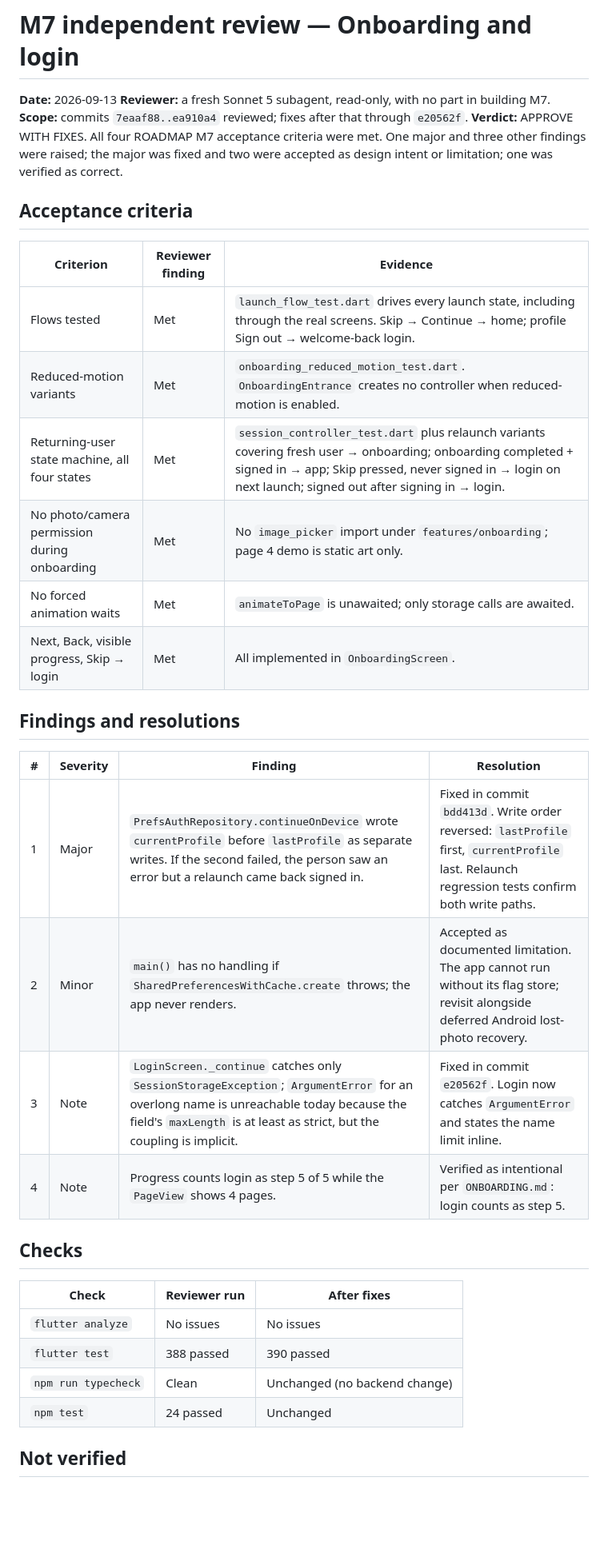
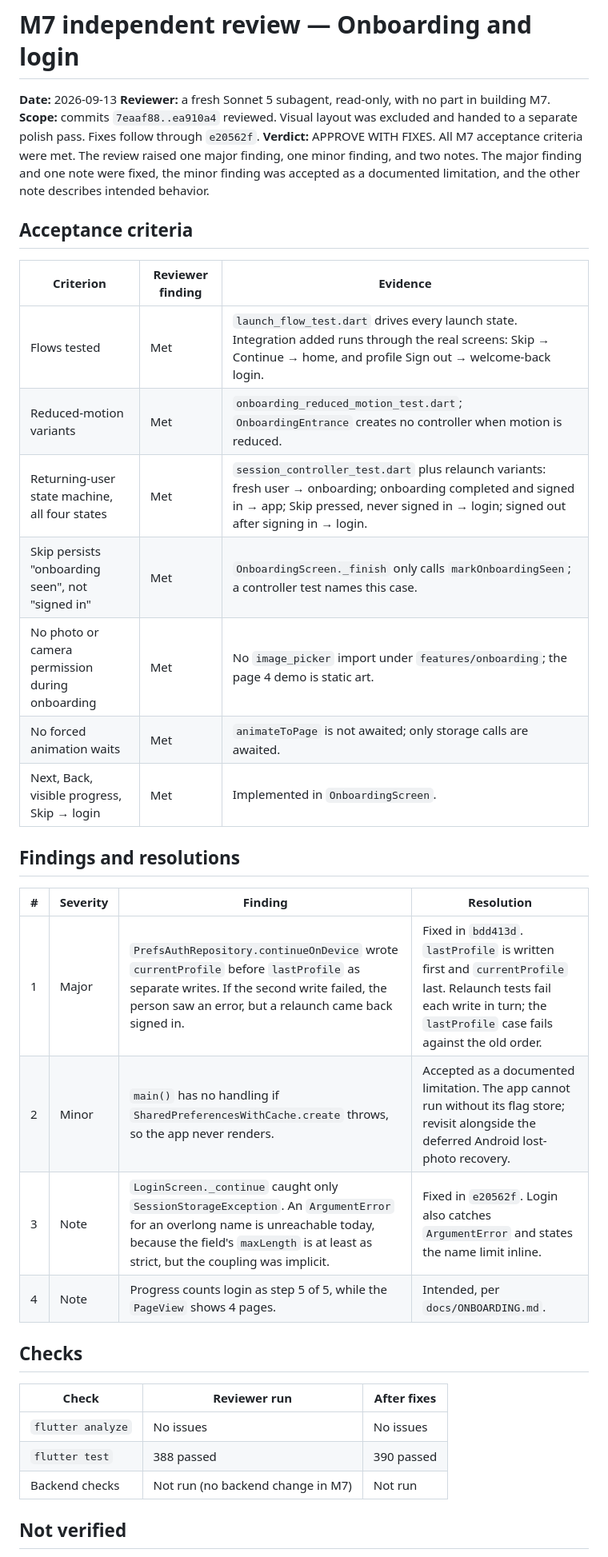
Before and after one commit to Adam-Zborovsky/Zest, a Markdown page: docs/reviews/M7.md, the part around one of its changes. Shown at 80% size. GitHub-like rendering; blank space fills up the shorter version.

Commit message:
docs(onboarding): correct the M7 review record and build notes
The review record claimed backend checks that were never run and
miscounted the acceptance criteria; the build record said the demos reuse
real components and that the night band sizes to content, neither of
which matches the merged code.

Co-Authored-By: Claude Opus 5 <noreply@anthropic.com>
Claude-Session: https://claude.ai/code/session_016jn5oy1CvgxWS89TkNUiKE

```diff
--- a/docs/reviews/M7.md
+++ b/docs/reviews/M7.md
@@ -2,28 +2,29 @@
 
 **Date:** 2026-09-13
 **Reviewer:** a fresh Sonnet 5 subagent, read-only, with no part in building M7.
-**Scope:** commits `7eaaf88..ea910a4` reviewed; fixes after that through `e20562f`.
-**Verdict:** APPROVE WITH FIXES. All four ROADMAP M7 acceptance criteria were met. One major and three other findings were raised; the major was fixed and two were accepted as design intent or limitation; one was verified as correct.
+**Scope:** commits `7eaaf88..ea910a4` reviewed. Visual layout was excluded and handed to a separate polish pass. Fixes follow through `e20562f`.
+**Verdict:** APPROVE WITH FIXES. All M7 acceptance criteria were met. The review raised one major finding, one minor finding, and two notes. The major finding and one note were fixed, the minor finding was accepted as a documented limitation, and the other note describes intended behavior.
 
 ## Acceptance criteria
 
 | Criterion | Reviewer finding | Evidence |
 | --- | --- | --- |
-| Flows tested | Met | `launch_flow_test.dart` drives every launch state, including through the real screens. Skip → Continue → home; profile Sign out → welcome-back login. |
-| Reduced-motion variants | Met | `onboarding_reduced_motion_test.dart`. `OnboardingEntrance` creates no controller when reduced-motion is enabled. |
-| Returning-user state machine, all four states | Met | `session_controller_test.dart` plus relaunch variants covering fresh user → onboarding; onboarding completed + signed in → app; Skip pressed, never signed in → login on next launch; signed out after signing in → login. |
-| No photo/camera permission during onboarding | Met | No `image_picker` import under `features/onboarding`; page 4 demo is static art only. |
-| No forced animation waits | Met | `animateToPage` is unawaited; only storage calls are awaited. |
-| Next, Back, visible progress, Skip → login | Met | All implemented in `OnboardingScreen`. |
+| Flows tested | Met | `launch_flow_test.dart` drives every launch state. Integration added runs through the real screens: Skip → Continue → home, and profile Sign out → welcome-back login. |
+| Reduced-motion variants | Met | `onboarding_reduced_motion_test.dart`; `OnboardingEntrance` creates no controller when motion is reduced. |
+| Returning-user state machine, all four states | Met | `session_controller_test.dart` plus relaunch variants: fresh user → onboarding; onboarding completed and signed in → app; Skip pressed, never signed in → login; signed out after signing in → login. |
+| Skip persists "onboarding seen", not "signed in" | Met | `OnboardingScreen._finish` only calls `markOnboardingSeen`; a controller test names this case. |
+| No photo or camera permission during onboarding | Met | No `image_picker` import under `features/onboarding`; the page 4 demo is static art. |
+| No forced animation waits | Met | `animateToPage` is not awaited; only storage calls are awaited. |
+| Next, Back, visible progress, Skip → login | Met | Implemented in `OnboardingScreen`. |
 
 ## Findings and resolutions
 
 | # | Severity | Finding | Resolution |
 | --- | --- | --- | --- |
-| 1 | Major | `PrefsAuthRepository.continueOnDevice` wrote `currentProfile` before `lastProfile` as separate writes. If the second failed, the person saw an error but a relaunch came back signed in. | Fixed in commit `bdd413d`. Write order reversed: `lastProfile` first, `currentProfile` last. Relaunch regression tests confirm both write paths. |
-| 2 | Minor | `main()` has no handling if `SharedPreferencesWithCache.create` throws; the app never renders. | Accepted as documented limitation. The app cannot run without its flag store; revisit alongside deferred Android lost-photo recovery. |
-| 3 | Note | `LoginScreen._continue` catches only `SessionStorageException`; `ArgumentError` for an overlong name is unreachable today because the field's `maxLength` is at least as strict, but the coupling is implicit. | Fixed in commit `e20562f`. Login now catches `ArgumentError` and states the name limit inline. |
-| 4 | Note | Progress counts login as step 5 of 5 while the `PageView` shows 4 pages. | Verified as intentional per `ONBOARDING.md`: login counts as step 5. |
+| 1 | Major | `PrefsAuthRepository.continueOnDevice` wrote `currentProfile` before `lastProfile` as separate writes. If the second write failed, the person saw an error, but a relaunch came back signed in. | Fixed in `bdd413d`. `lastProfile` is written first and `currentProfile` last. Relaunch tests fail each write in turn; the `lastProfile` case fails against the old order. |
+| 2 | Minor | `main()` has no handling if `SharedPreferencesWithCache.create` throws, so the app never renders. | Accepted as a documented limitation. The app cannot run without its flag store; revisit alongside the deferred Android lost-photo recovery. |
+| 3 | Note | `LoginScreen._continue` caught only `SessionStorageException`. An `ArgumentError` for an overlong name is unreachable today, because the field's `maxLength` is at least as strict, but the coupling was implicit. | Fixed in `e20562f`. Login also catches `ArgumentError` and states the name limit inline. |
+| 4 | Note | Progress counts login as step 5 of 5, while the `PageView` shows 4 pages. | Intended, per `docs/ONBOARDING.md`. |
 
 ## Checks
 
@@ -31,8 +32,7 @@
 | --- | --- | --- |
 | `flutter analyze` | No issues | No issues |
 | `flutter test` | 388 passed | 390 passed |
-| `npm run typecheck` | Clean | Unchanged (no backend change) |
-| `npm test` | 24 passed | Unchanged |
+| Backend checks | Not run (no backend change in M7) | Not run |
 
 ## Not verified
 
```
Also changed, not shown: other parts of docs/reviews/M7.md (+2 -2 lines), docs/ONBOARDING.md (+2 -2 lines).
